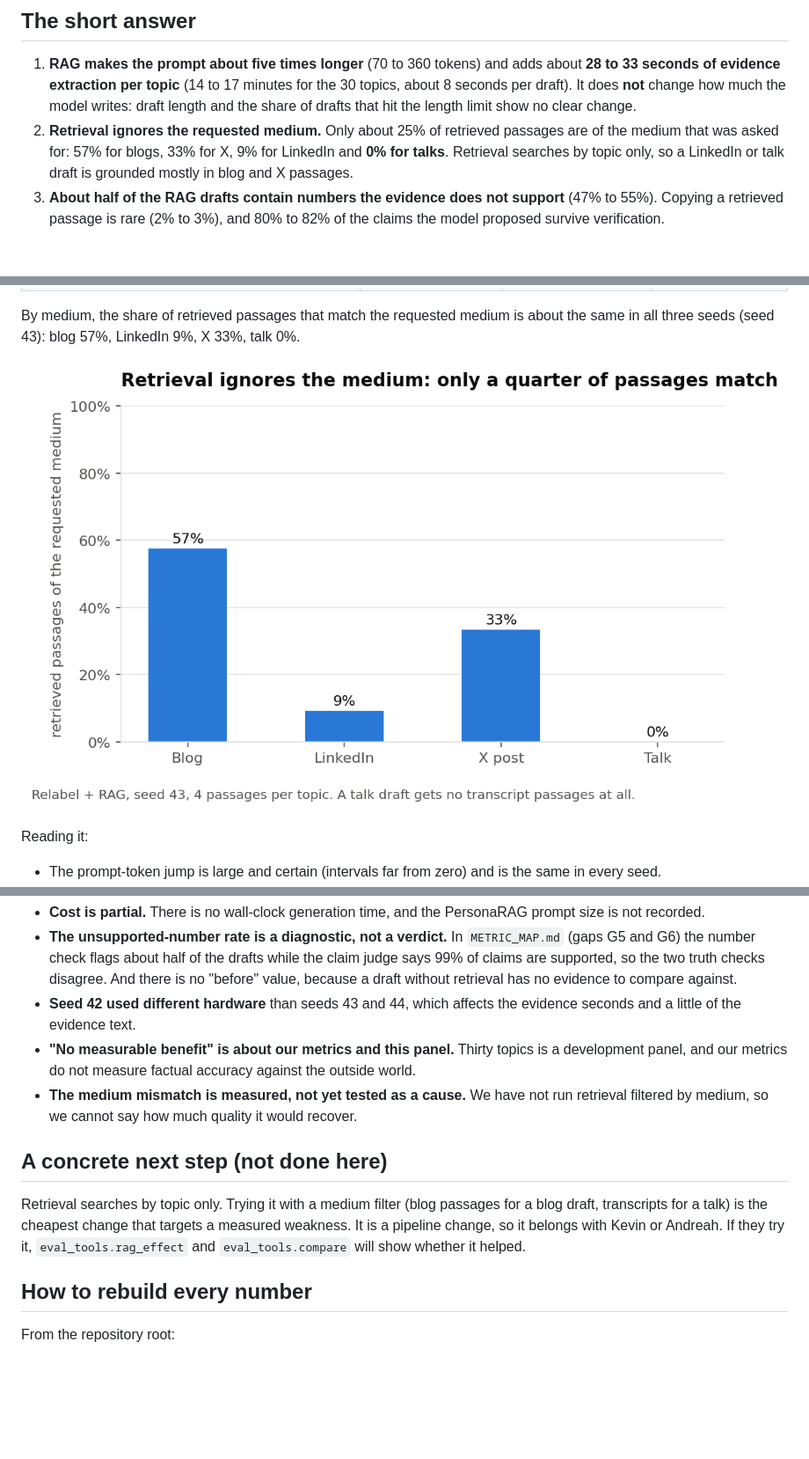
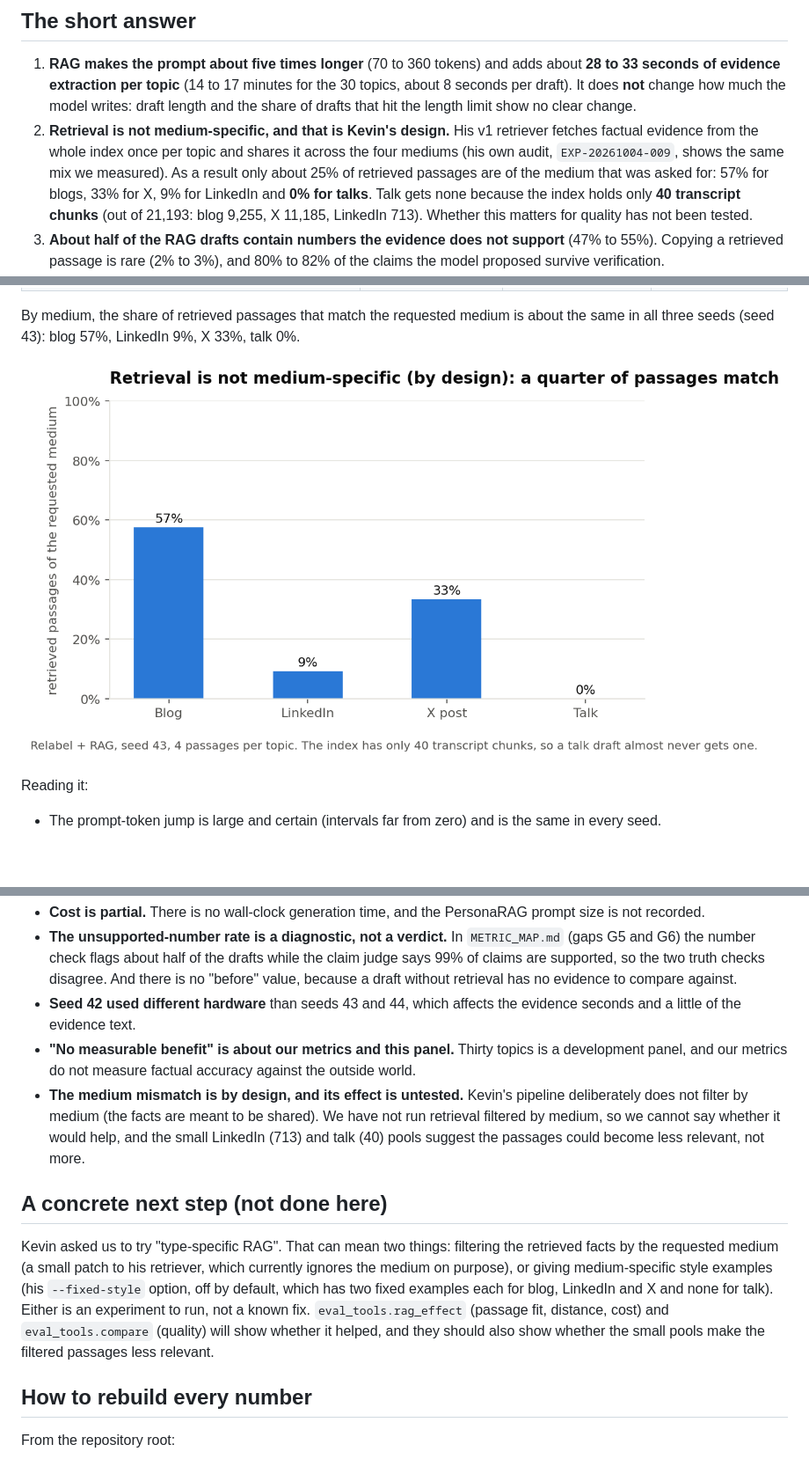
Before and after one commit to andreahcruz/PersonaCloningGen, a Markdown page: docs/evaluation/RAG_BEFORE_AFTER.md, 3 parts joined by grey strips. Shown at 88% size. Rendered like a GitHub page; pictures changed too: docs/evaluation/figures/fig4_passage_fit_by_medium.png; blank space fills up the shorter version.

```diff
--- a/docs/evaluation/RAG_BEFORE_AFTER.md
+++ b/docs/evaluation/RAG_BEFORE_AFTER.md
@@ -7,7 +7,7 @@ The Linear task has no written description, so the scope here (a defined metric
 ## The short answer
 
 1. **RAG makes the prompt about five times longer** (70 to 360 tokens) and adds about **28 to 33 seconds of evidence extraction per topic** (14 to 17 minutes for the 30 topics, about 8 seconds per draft). It does **not** change how much the model writes: draft length and the share of drafts that hit the length limit show no clear change.
-2. **Retrieval ignores the requested medium.** Only about 25% of retrieved passages are of the medium that was asked for: 57% for blogs, 33% for X, 9% for LinkedIn and **0% for talks**. Retrieval searches by topic only, so a LinkedIn or talk draft is grounded mostly in blog and X passages.
+2. **Retrieval is not medium-specific, and that is Kevin's design.** His v1 retriever fetches factual evidence from the whole index once per topic and shares it across the four mediums (his own audit, `EXP-20261004-009`, shows the same mix we measured). As a result only about 25% of retrieved passages are of the medium that was asked for: 57% for blogs, 33% for X, 9% for LinkedIn and **0% for talks**. Talk gets none because the index holds only **40 transcript chunks** (out of 21,193: blog 9,255, X 11,185, LinkedIn 713). Whether this matters for quality has not been tested.
 3. **About half of the RAG drafts contain numbers the evidence does not support** (47% to 55%). Copying a retrieved passage is rare (2% to 3%), and 80% to 82% of the claims the model proposed survive verification.
 4. **Put with PUK-28: in this setup RAG adds cost and shows no measurable benefit on our metrics.** The quality side showed no consistent change (writing quality, task adherence, stance), and the small blog voice drop mostly disappears at equal length.
 
@@ -66,11 +66,11 @@ The base run and the PersonaRAG run were made through Ollama, which does not sav
 - **The unsupported-number rate is a diagnostic, not a verdict.** In `METRIC_MAP.md` (gaps G5 and G6) the number check flags about half of the drafts while the claim judge says 99% of claims are supported, so the two truth checks disagree. And there is no "before" value, because a draft without retrieval has no evidence to compare against.
 - **Seed 42 used different hardware** than seeds 43 and 44, which affects the evidence seconds and a little of the evidence text.
 - **"No measurable benefit" is about our metrics and this panel.** Thirty topics is a development panel, and our metrics do not measure factual accuracy against the outside world.
-- **The medium mismatch is measured, not yet tested as a cause.** We have not run retrieval filtered by medium, so we cannot say how much quality it would recover.
+- **The medium mismatch is by design, and its effect is untested.** Kevin's pipeline deliberately does not filter by medium (the facts are meant to be shared). We have not run retrieval filtered by medium, so we cannot say whether it would help, and the small LinkedIn (713) and talk (40) pools suggest the passages could become less relevant, not more.
 
 ## A concrete next step (not done here)
 
-Retrieval searches by topic only. Trying it with a medium filter (blog passages for a blog draft, transcripts for a talk) is the cheapest change that targets a measured weakness. It is a pipeline change, so it belongs with Kevin or Andreah. If they try it, `eval_tools.rag_effect` and `eval_tools.compare` will show whether it helped.
+Kevin asked us to try "type-specific RAG". That can mean two things: filtering the retrieved facts by the requested medium (a small patch to his retriever, which currently ignores the medium on purpose), or giving medium-specific style examples (his `--fixed-style` option, off by default, which has two fixed examples each for blog, LinkedIn and X and none for talk). Either is an experiment to run, not a known fix. `eval_tools.rag_effect` (passage fit, distance, cost) and `eval_tools.compare` (quality) will show whether it helped, and they should also show whether the small pools make the filtered passages less relevant.
 
 ## How to rebuild every number
 
```
Also changed, not shown: 7 other files.
